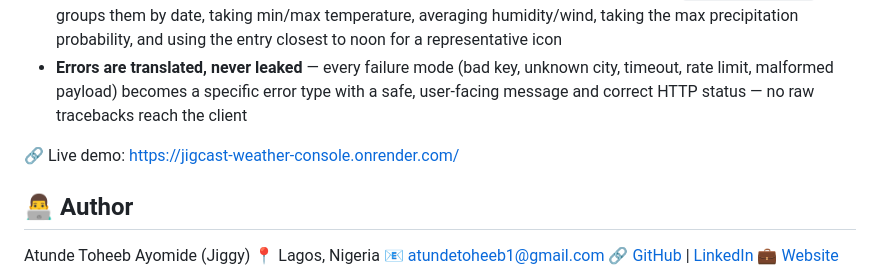
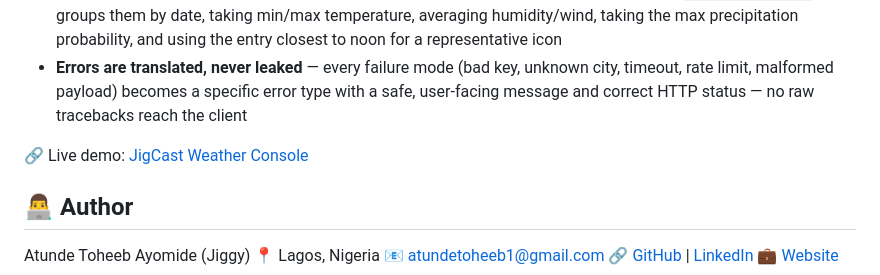
Before and after one commit to ceezign/JigCast_weather_console, a Markdown page: README.md, the part around the change. GitHub-like rendering.

Commit message:
Update live demo link format in README

```diff
--- a/README.md
+++ b/README.md
@@ -130,7 +130,7 @@ weather-app/
 - **Daily forecast aggregation** — OpenWeatherMap's free tier only exposes 3-hour steps, so `utils/weather.py` groups them by date, taking min/max temperature, averaging humidity/wind, taking the max precipitation probability, and using the entry closest to noon for a representative icon
 - **Errors are translated, never leaked** — every failure mode (bad key, unknown city, timeout, rate limit, malformed payload) becomes a specific error type with a safe, user-facing message and correct HTTP status — no raw tracebacks reach the client
 
-🔗 Live demo:  [https://jigcast-weather-console.onrender.com/](#)
+🔗 Live demo:  [JigCast Weather Console](https://jigcast-weather-console.onrender.com/)
 
 ## 👨‍💻 Author
 
```
